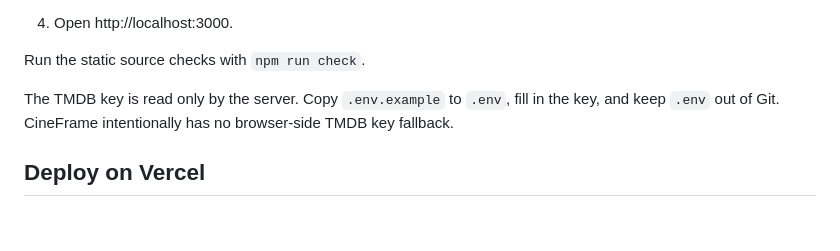
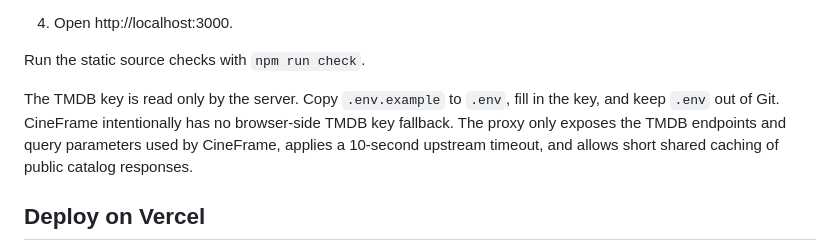
Before and after one commit to Hassansky5990/CineFrame, a Markdown page: README.md, the part around the change. Rendered like a GitHub page; blank space fills up the shorter version.

Commit message:
Document TMDB proxy safeguards

```diff
--- a/README.md
+++ b/README.md
@@ -23,7 +23,7 @@ Requirements: Node.js 18.17 or newer.
 
 Run the static source checks with `npm run check`.
 
-The TMDB key is read only by the server. Copy `.env.example` to `.env`, fill in the key, and keep `.env` out of Git. CineFrame intentionally has no browser-side TMDB key fallback.
+The TMDB key is read only by the server. Copy `.env.example` to `.env`, fill in the key, and keep `.env` out of Git. CineFrame intentionally has no browser-side TMDB key fallback. The proxy only exposes the TMDB endpoints and query parameters used by CineFrame, applies a 10-second upstream timeout, and allows short shared caching of public catalog responses.
 
 ## Deploy on Vercel
 
```
